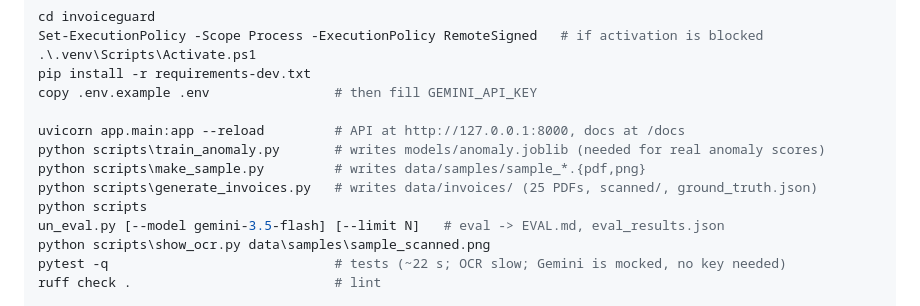
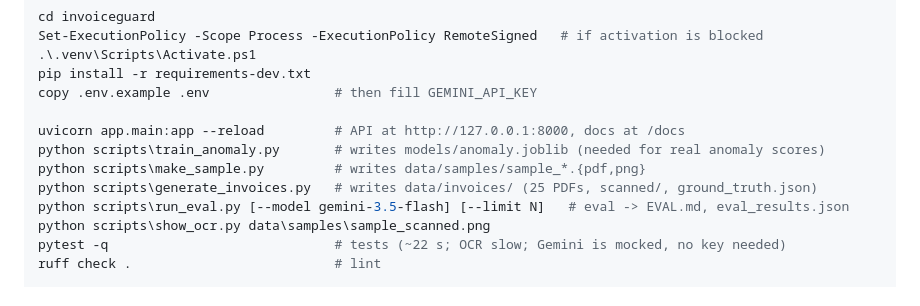
Before and after one commit to Vrajjj10/Invoice-Guard, a Markdown page: CLAUDE.md, the part around the change. Drawn GitHub-style.

Commit message:
Fix run_eval line in CLAUDE.md
Co-Authored-By: Claude Sonnet 5.5 <noreply@anthropic.com>

```diff
--- a/CLAUDE.md
+++ b/CLAUDE.md
@@ -153,8 +153,7 @@ uvicorn app.main:app --reload         # API at http://127.0.0.1:8000, docs at /d
 python scripts\train_anomaly.py       # writes models/anomaly.joblib (needed for real anomaly scores)
 python scripts\make_sample.py         # writes data/samples/sample_*.{pdf,png}
 python scripts\generate_invoices.py   # writes data/invoices/ (25 PDFs, scanned/, ground_truth.json)
-python scripts
-un_eval.py [--model gemini-3.5-flash] [--limit N]   # eval -> EVAL.md, eval_results.json
+python scripts\run_eval.py [--model gemini-3.5-flash] [--limit N]   # eval -> EVAL.md, eval_results.json
 python scripts\show_ocr.py data\samples\sample_scanned.png
 pytest -q                             # tests (~22 s; OCR slow; Gemini is mocked, no key needed)
 ruff check .                          # lint
```
